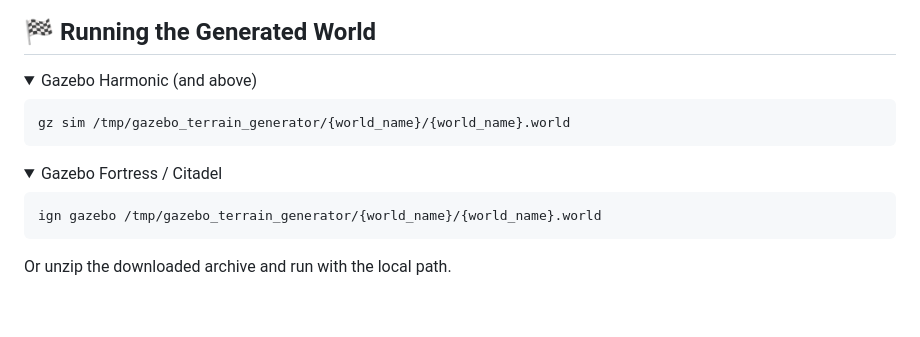
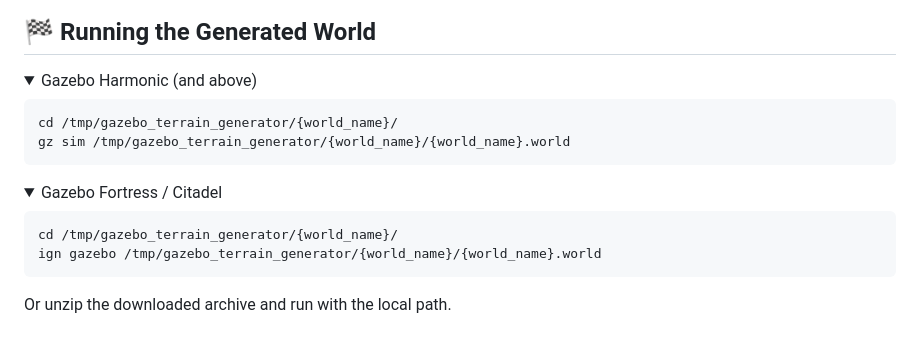
Before and after one commit to saiaravind19/gazebo_terrain_generator, a Markdown page: README.md, the part around the change. Rendered like a GitHub page; folded sections open; blank space fills up the shorter version.

Commit message:
Update README with Gazebo simulation commands
Added instructions for running Gazebo simulations in README.

````diff
--- a/README.md
+++ b/README.md
@@ -111,6 +111,7 @@ export GAZEBO_TERRAIN_OUTPUT_PATH=/your/custom/path
 <summary>Gazebo Harmonic (and above)</summary>
 
 ```bash
+cd /tmp/gazebo_terrain_generator/{world_name}/
 gz sim /tmp/gazebo_terrain_generator/{world_name}/{world_name}.world
 ```
 
@@ -120,6 +121,7 @@ gz sim /tmp/gazebo_terrain_generator/{world_name}/{world_name}.world
 <summary>Gazebo Fortress / Citadel</summary>
 
 ```bash
+cd /tmp/gazebo_terrain_generator/{world_name}/
 ign gazebo /tmp/gazebo_terrain_generator/{world_name}/{world_name}.world
 ```
 
````
